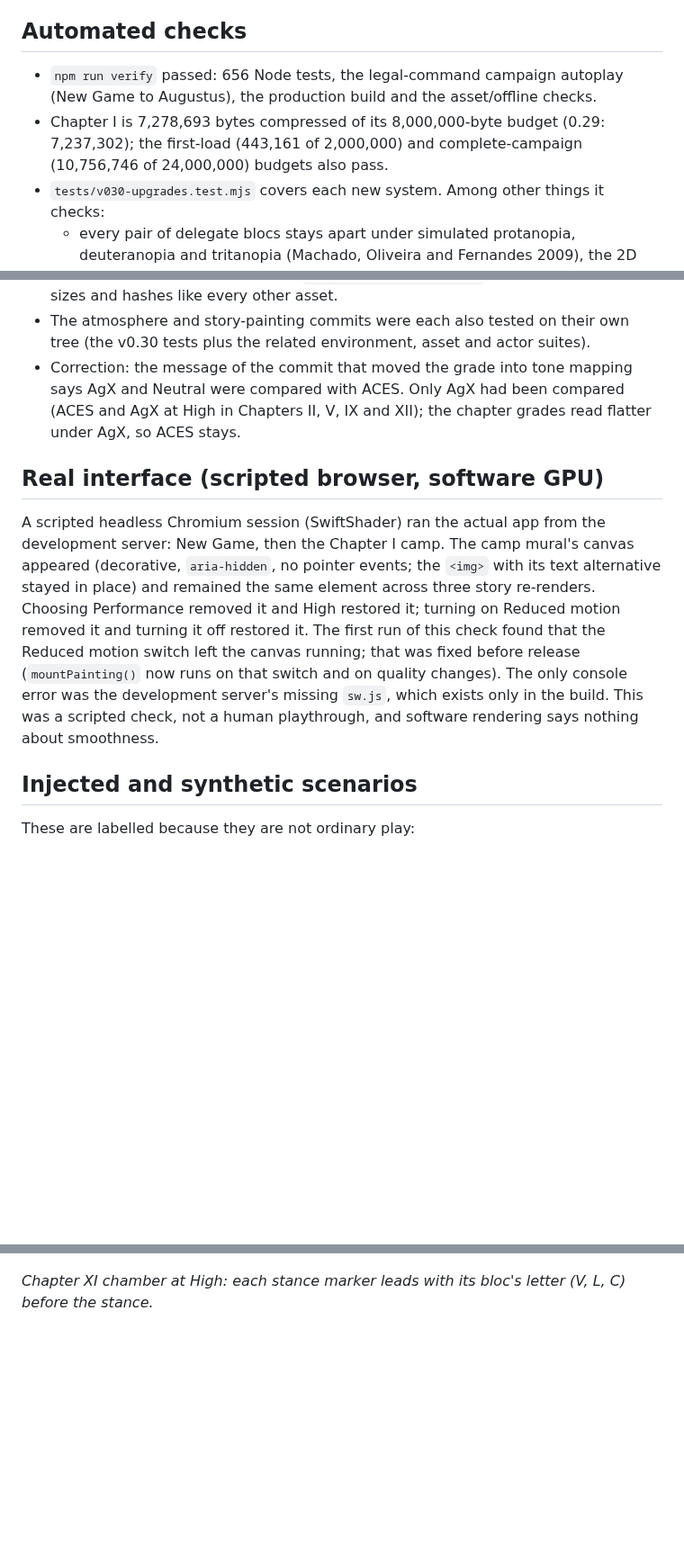
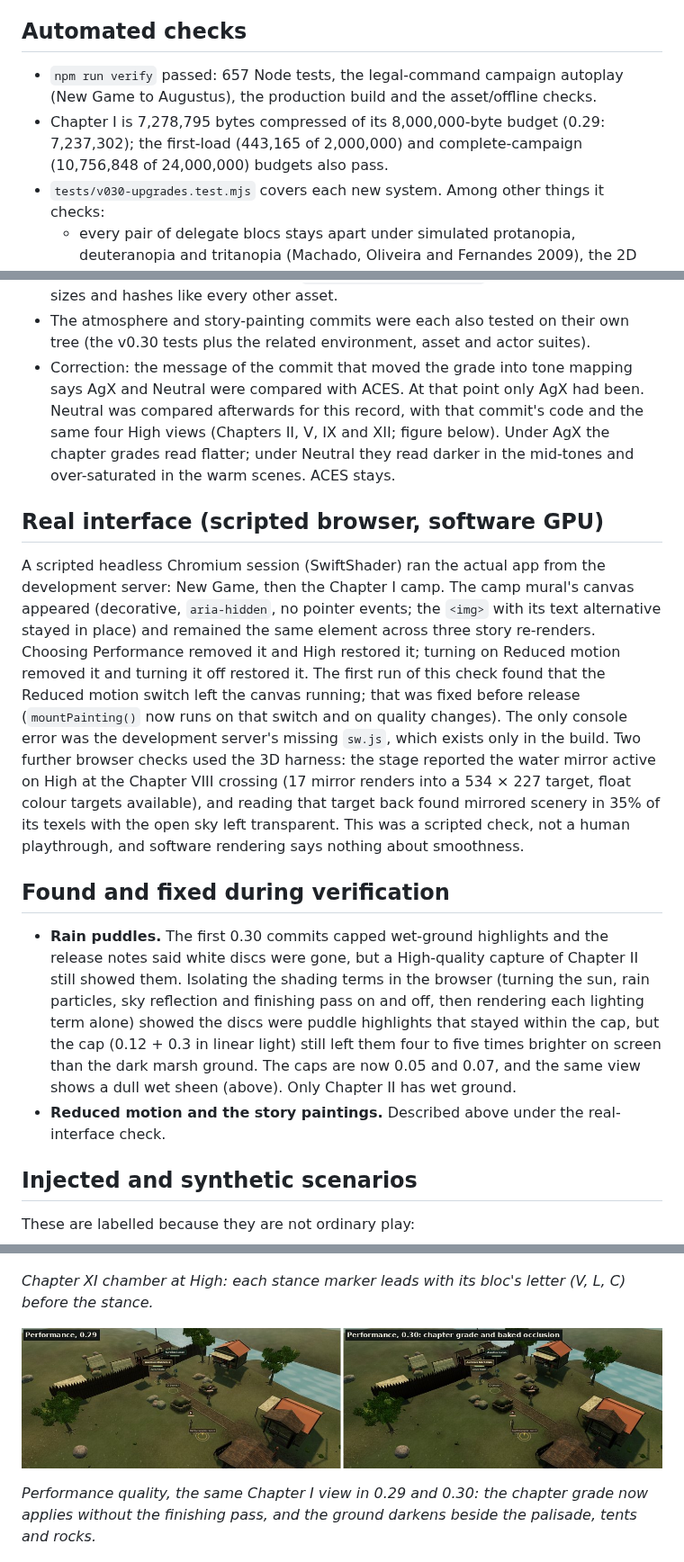
Before and after one commit to obeidpeter/Imperium, a Markdown page: docs/graphics-verification-v030.md, 3 parts joined by grey strips. Shown at 90% size. Rendered like a GitHub page; pictures changed too: docs/images/v030-performance.jpg (added); blank space fills up the shorter version.

```diff
--- a/docs/graphics-verification-v030.md
+++ b/docs/graphics-verification-v030.md
@@ -4,8 +4,8 @@ This records what was checked for the 0.30 graphics refinement and how. It does
 
 ## Automated checks
 
-- `npm run verify` passed: 656 Node tests, the legal-command campaign autoplay (New Game to Augustus), the production build and the asset/offline checks.
-- Chapter I is 7,278,693 bytes compressed of its 8,000,000-byte budget (0.29: 7,237,302); the first-load (443,161 of 2,000,000) and complete-campaign (10,756,746 of 24,000,000) budgets also pass.
+- `npm run verify` passed: 657 Node tests, the legal-command campaign autoplay (New Game to Augustus), the production build and the asset/offline checks.
+- Chapter I is 7,278,795 bytes compressed of its 8,000,000-byte budget (0.29: 7,237,302); the first-load (443,165 of 2,000,000) and complete-campaign (10,756,848 of 24,000,000) budgets also pass.
 - `tests/v030-upgrades.test.mjs` covers each new system. Among other things it checks:
   - every pair of delegate blocs stays apart under simulated protanopia, deuteranopia and tritanopia (Machado, Oliveira and Fernandes 2009), the 2D board and the 3D trims draw the same colours and letters, and trims differ in shape;
   - the grade written into tone mapping uses the finishing pass's terms and clamps and costs one direct render with no extra pass, and a partial grade update keeps the fields it does not name;
@@ -19,11 +19,16 @@ This records what was checked for the 0.30 graphics refinement and how. It does
   - story paintings: a depth map for each of the eight paintings with the painting's own shape, the chapter groups that carry them (Chapter IX's promotion painting included), weather by place and chapter, the `object-fit: cover` window, the CSS arrival curve, motion with no jump over two minutes sampled at 30 fps and within small bounds, and the controller: no canvas on Performance or with reduced motion, about 30 or 60 draws a second, the same canvas and clock across re-renders, pausing when hidden or scrolled away, and the still painting after a failed load, shader, lost context or missing WebGL, without touching `Math.random`.
 - The eight depth maps regenerate byte for byte from `scripts/scene-depth.py` with the recorded model and tool versions. `scripts/verify-assets.mjs` checks their manifest sizes and hashes like every other asset.
 - The atmosphere and story-painting commits were each also tested on their own tree (the v0.30 tests plus the related environment, asset and actor suites).
-- Correction: the message of the commit that moved the grade into tone mapping says AgX and Neutral were compared with ACES. Only AgX had been compared (ACES and AgX at High in Chapters II, V, IX and XII); the chapter grades read flatter under AgX, so ACES stays.
+- Correction: the message of the commit that moved the grade into tone mapping says AgX and Neutral were compared with ACES. At that point only AgX had been. Neutral was compared afterwards for this record, with that commit's code and the same four High views (Chapters II, V, IX and XII; figure below). Under AgX the chapter grades read flatter; under Neutral they read darker in the mid-tones and over-saturated in the warm scenes. ACES stays.
 
 ## Real interface (scripted browser, software GPU)
 
-A scripted headless Chromium session (SwiftShader) ran the actual app from the development server: New Game, then the Chapter I camp. The camp mural's canvas appeared (decorative, `aria-hidden`, no pointer events; the `<img>` with its text alternative stayed in place) and remained the same element across three story re-renders. Choosing Performance removed it and High restored it; turning on Reduced motion removed it and turning it off restored it. The first run of this check found that the Reduced motion switch left the canvas running; that was fixed before release (`mountPainting()` now runs on that switch and on quality changes). The only console error was the development server's missing `sw.js`, which exists only in the build. This was a scripted check, not a human playthrough, and software rendering says nothing about smoothness.
+A scripted headless Chromium session (SwiftShader) ran the actual app from the development server: New Game, then the Chapter I camp. The camp mural's canvas appeared (decorative, `aria-hidden`, no pointer events; the `<img>` with its text alternative stayed in place) and remained the same element across three story re-renders. Choosing Performance removed it and High restored it; turning on Reduced motion removed it and turning it off restored it. The first run of this check found that the Reduced motion switch left the canvas running; that was fixed before release (`mountPainting()` now runs on that switch and on quality changes). The only console error was the development server's missing `sw.js`, which exists only in the build. Two further browser checks used the 3D harness: the stage reported the water mirror active on High at the Chapter VIII crossing (17 mirror renders into a 534 × 227 target, float colour targets available), and reading that target back found mirrored scenery in 35% of its texels with the open sky left transparent. This was a scripted check, not a human playthrough, and software rendering says nothing about smoothness.
+
+## Found and fixed during verification
+
+- **Rain puddles.** The first 0.30 commits capped wet-ground highlights and the release notes said white discs were gone, but a High-quality capture of Chapter II still showed them. Isolating the shading terms in the browser (turning the sun, rain particles, sky reflection and finishing pass on and off, then rendering each lighting term alone) showed the discs were puddle highlights that stayed within the cap, but the cap (0.12 + 0.3 in linear light) still left them four to five times brighter on screen than the dark marsh ground. The caps are now 0.05 and 0.07, and the same view shows a dull wet sheen (above). Only Chapter II has wet ground.
+- **Reduced motion and the story paintings.** Described above under the real-interface check.
 
 ## Injected and synthetic scenarios
 
@@ -45,6 +50,10 @@ Captured with headless Chromium using SwiftShader (software WebGL) from the deve
 
 *Chapter XI chamber at High: each stance marker leads with its bloc's letter (V, L, C) before the stance.*
 
+![Chapter I road at Performance quality in 0.29 and 0.30](images/v030-performance.jpg)
+
+*Performance quality, the same Chapter I view in 0.29 and 0.30: the chapter grade now applies without the finishing pass, and the ground darkens beside the palisade, tents and rocks.*
+
 ![Painted figures in 0.29 and 0.30](images/v030-painted-figures.jpg)
 
 *Painted (HD-2D) figures, the same Chapter VIII view in 0.29 (the image from that release's record) and 0.30, now lit by the scene.*
```
Also changed, not shown: other parts of docs/graphics-verification-v030.md (+14 -2 lines), CHANGELOG.md (+1 -1 lines), docs/images/v030-atmosphere.jpg (added), docs/images/v030-mirror-target.jpg (added), docs/images/v030-tone-mapping.jpg (added), 2 other files.
